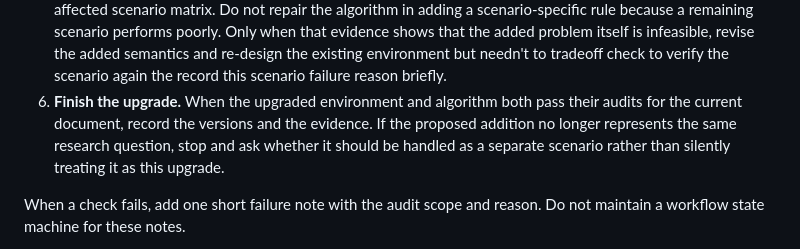
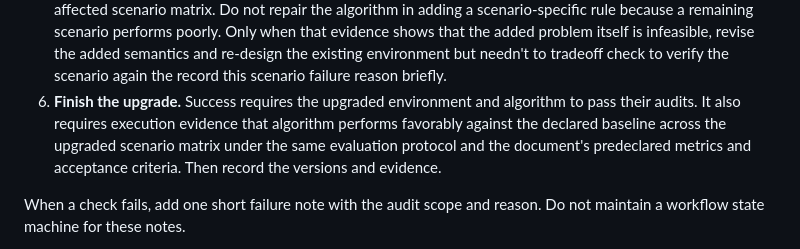
Before and after one commit to yihangwang-keep/CCFA-Skills, a Markdown page: ccf-complexity-upgrade/SKILL.md, the part around the change. Drawn GitHub-style.

```diff
--- a/ccf-complexity-upgrade/SKILL.md
+++ b/ccf-complexity-upgrade/SKILL.md
@@ -76,11 +76,12 @@ accepted scenario + current code/results
 5. **Audit and repair.** Invoke `ccf-algorithm-code-auditor` to review the implementation of algorithm in a new clean, read-only session. If the finding is
    algorithmic, repair it with a decision rule that applies uniformly across all states. After every algorithm repair, invoke `ccf-algorithm-code-auditor` again in a new clean, read-only session; no repair round may bypass this independent audit. Once the algorithm is frozen, rerun it across the affected scenario matrix. Do not repair the algorithm in adding a scenario-specific rule because a remaining scenario performs poorly.
    Only when that evidence shows that the added problem itself is infeasible, revise the added semantics and re-design the existing environment but needn't to tradeoff check to verify the scenario again the record this scenario failure reason briefly.
-6. **Finish the upgrade.** When the upgraded environment and algorithm both
-   pass their audits for the current document, record the versions and the
-   evidence. If the proposed addition no longer represents the same research
-   question, stop and ask whether it should be handled as a separate scenario
-   rather than silently treating it as this upgrade.
+6. **Finish the upgrade.** Success requires the upgraded environment and
+   algorithm to pass their audits. It also requires
+   execution evidence that algorithm performs favorably against the
+   declared baseline across the upgraded scenario matrix under the same
+   evaluation protocol and the document's predeclared metrics and acceptance
+   criteria. Then record the versions and evidence.
 
 When a check fails, add one short failure note with the audit scope and reason.
 Do not maintain a workflow state machine for these notes.
```
Also changed, not shown: ccf-mes-validation/SKILL.md (+4 -3 lines).
